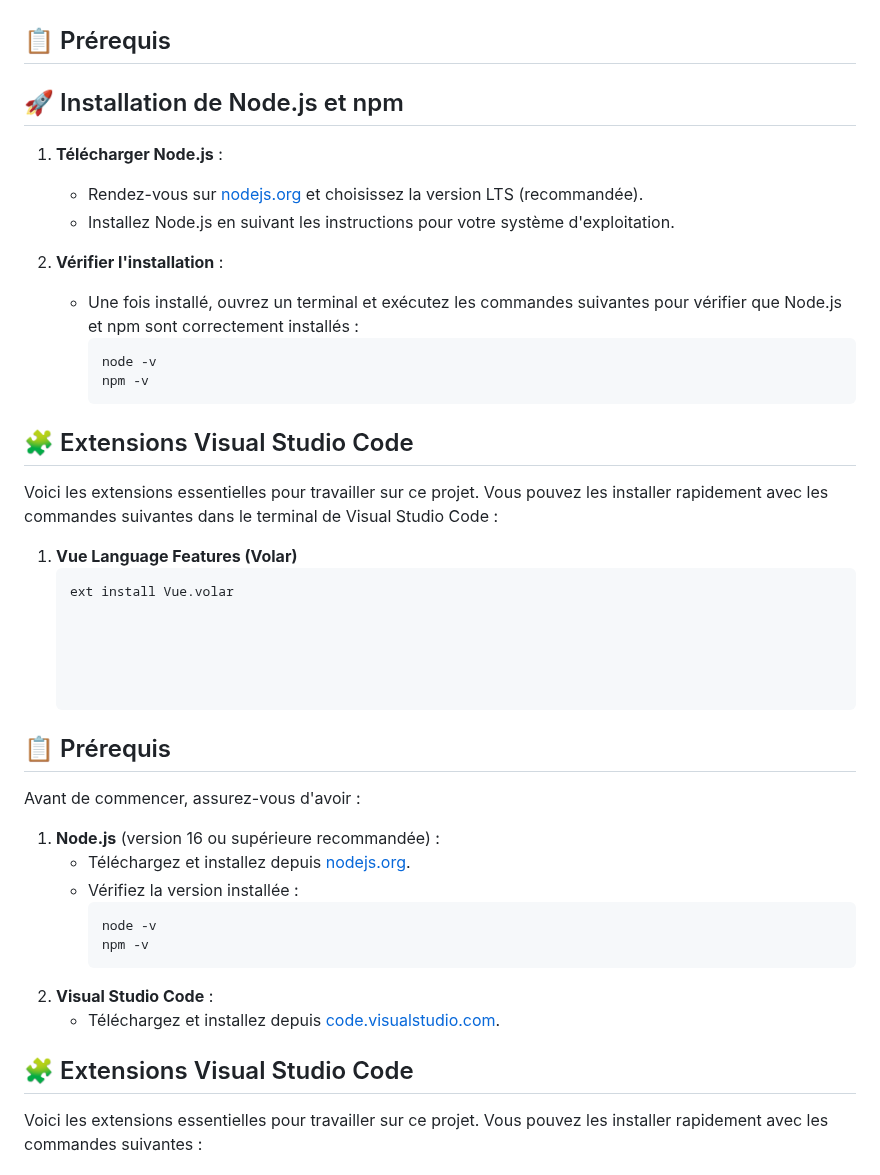
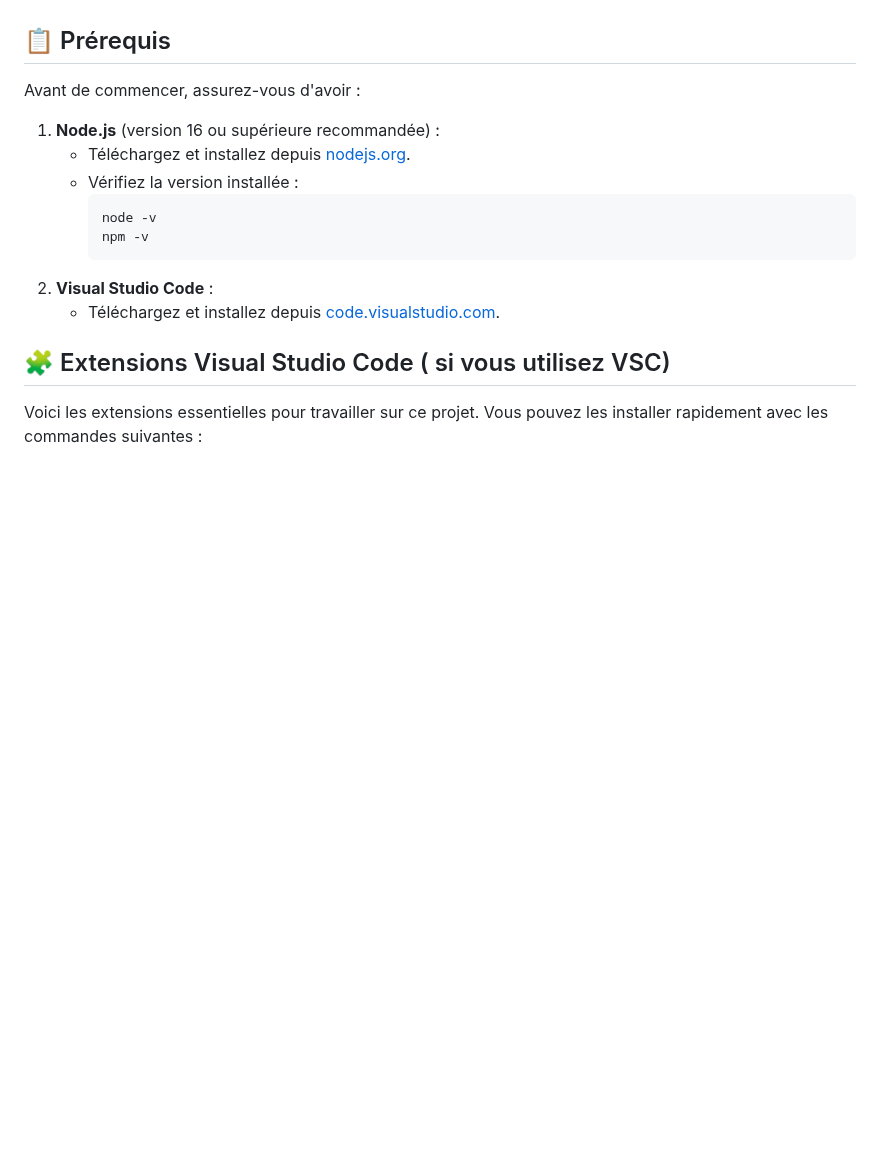
Before and after one commit to CleanUp-Heroes/BackendPython, a Markdown page: README.md, the part around the change. Rendered like a GitHub page; blank space fills up the shorter version.

Commit message:
Update README.md
suite

````diff
--- a/README.md
+++ b/README.md
@@ -30,35 +30,6 @@
 
 ## 📋 Prérequis
 
-
-## 🚀 Installation de Node.js et npm
-
-1. **Télécharger Node.js** :
-   - Rendez-vous sur [nodejs.org](https://nodejs.org) et choisissez la version LTS (recommandée).
-   - Installez Node.js en suivant les instructions pour votre système d'exploitation.
-
-2. **Vérifier l'installation** :
-   - Une fois installé, ouvrez un terminal et exécutez les commandes suivantes pour vérifier que Node.js et npm sont correctement installés :
-     ```bash
-     node -v
-     npm -v
-     ```
-
-
-## 🧩 Extensions Visual Studio Code
-
-Voici les extensions essentielles pour travailler sur ce projet. Vous pouvez les installer rapidement avec les commandes suivantes dans le terminal de Visual Studio Code :
-
-1. **Vue Language Features (Volar)**
-   ```bash
-   ext install Vue.volar
-
-
-
-
-
-## 📋 Prérequis
-
 Avant de commencer, assurez-vous d'avoir :
 1. **Node.js** (version 16 ou supérieure recommandée) :
    - Téléchargez et installez depuis [nodejs.org](https://nodejs.org).
@@ -72,7 +43,7 @@ Avant de commencer, assurez-vous d'avoir :
 
 
 
-## 🧩 Extensions Visual Studio Code
+## 🧩 Extensions Visual Studio Code ( si vous utilisez VSC)
 
 Voici les extensions essentielles pour travailler sur ce projet. Vous pouvez les installer rapidement avec les commandes suivantes :
 
````
